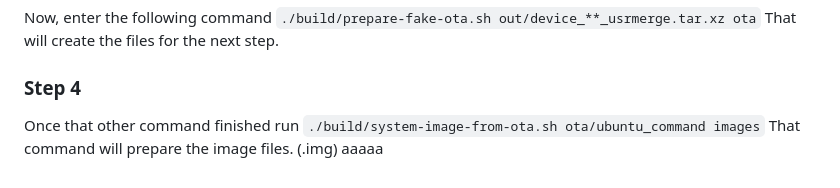
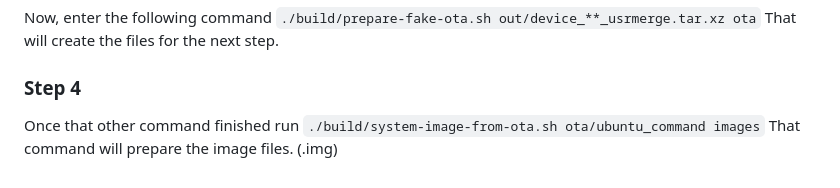
Before and after one commit to pickleswithtech/stackedits20, a Markdown page: README.md, the part around the change. Drawn GitHub-style.

Commit message:
README.md updated from https://stackedit.io/

```diff
--- a/README.md
+++ b/README.md
@@ -68,4 +68,4 @@ Now, enter the following command `./build/prepare-fake-ota.sh out/device_**_usrm
 That will create the files for the next step.
 ### Step 4
 Once that other command finished run `./build/system-image-from-ota.sh ota/ubuntu_command images`
-That command will prepare the image files. (.img) aaaaa
+That command will prepare the image files. (.img)
```
